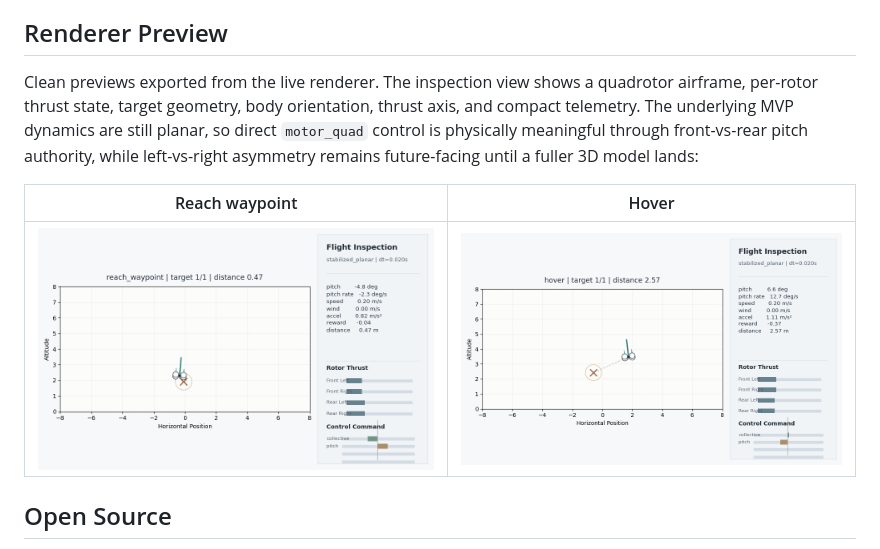
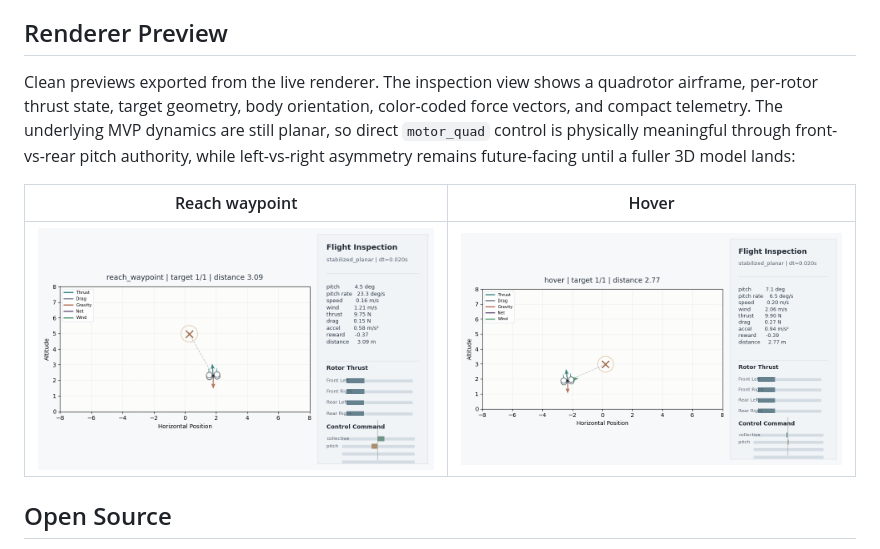
Before and after one commit to SebastianBoehler/FlightRL, a Markdown page: README.md, the part around the change. GitHub-like rendering; pictures changed too: docs/images/live-render-hover.png, docs/images/live-render-reach.png.

Commit message:
docs(render): refresh force-vector preview assets

```diff
--- a/README.md
+++ b/README.md
@@ -4,7 +4,7 @@ FlightRL is a research-oriented drone RL scaffold built around a small C simulat
 
 ## Renderer Preview
 
-Clean previews exported from the live renderer. The inspection view shows a quadrotor airframe, per-rotor thrust state, target geometry, body orientation, thrust axis, and compact telemetry. The underlying MVP dynamics are still planar, so direct `motor_quad` control is physically meaningful through front-vs-rear pitch authority, while left-vs-right asymmetry remains future-facing until a fuller 3D model lands:
+Clean previews exported from the live renderer. The inspection view shows a quadrotor airframe, per-rotor thrust state, target geometry, body orientation, color-coded force vectors, and compact telemetry. The underlying MVP dynamics are still planar, so direct `motor_quad` control is physically meaningful through front-vs-rear pitch authority, while left-vs-right asymmetry remains future-facing until a fuller 3D model lands:
 
 | Reach waypoint | Hover |
 | --- | --- |
```
Also changed, not shown: 1 other file.
